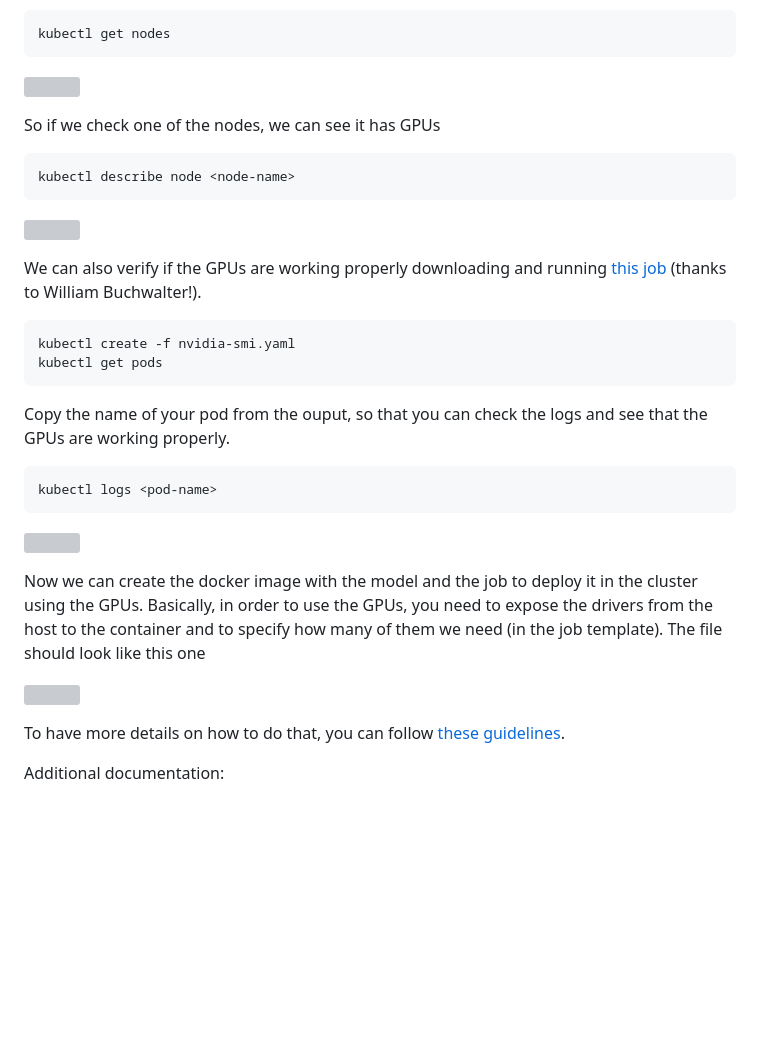
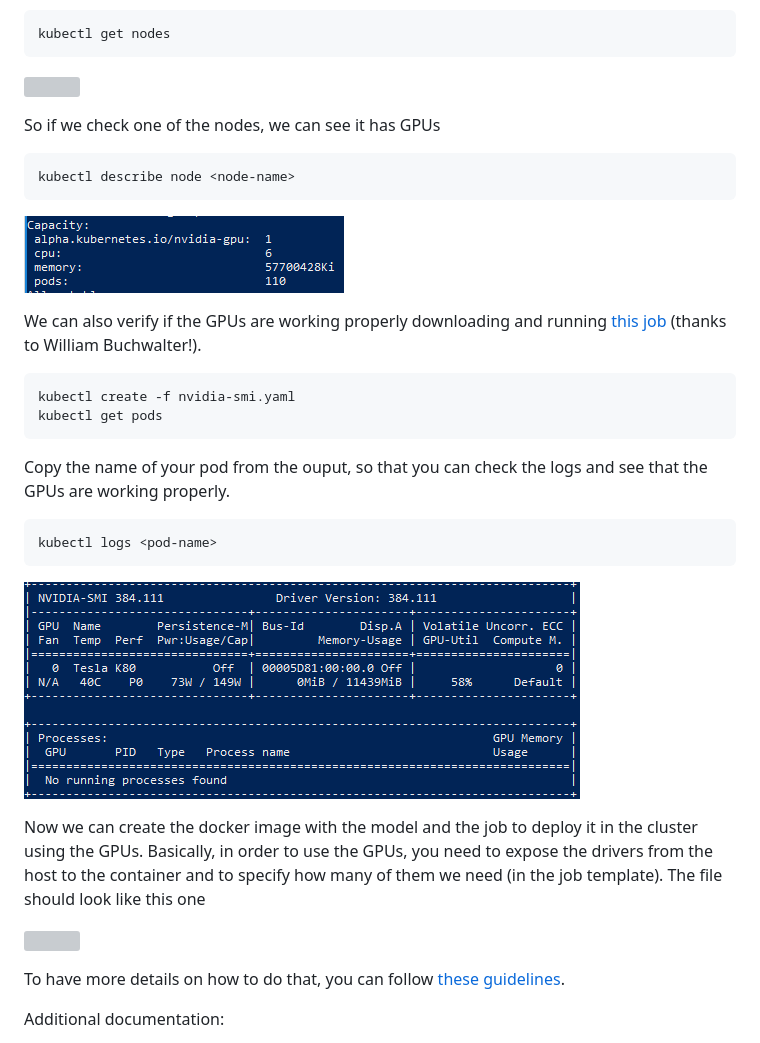
Before and after one commit to CatalystCode/image-retrieval-online-retail, a Markdown page: Kubernetes cluster README.md, the part around the change printed below. Rendered like a GitHub page; pictures changed too: assets/screenshot2.png (added), assets/screenshot3.png (added); blank space fills up the shorter version; grey boxes are pictures that could not be loaded.

Commit message:
assets folder added

```diff
--- a/Kubernetes cluster README.md
+++ b/Kubernetes cluster README.md
@@ -34,7 +34,7 @@ So if we check one of the nodes, we can see it has GPUs
 
     kubectl describe node <node-name>
 
-![](img/screenshot2.png)
+![](assets/screenshot2.png)
 
 We can also verify if the GPUs are working properly downloading and running [this job](https://gist.github.com/wbuchwalter/c69ebba322781e8882f424e52833418c) (thanks to William Buchwalter!).
 
@@ -45,7 +45,7 @@ Copy the name of your pod from the ouput, so that you can check the logs and see
 
     kubectl logs <pod-name>
 
-![](img/screenshot3.png)
+![](assets/screenshot3.png)
 
 Now we can create the docker image with the model and the job to deploy it in the cluster using the GPUs.
 Basically, in order to use the GPUs, you need to expose the drivers from the host to the container and to specify how many of them we need (in the job template). The file should look like this one
```
Also changed, not shown: other parts of Kubernetes cluster README.md (+2 -2 lines), assets/screenshot1.JPG (added), assets/screenshot4.JPG (added).
